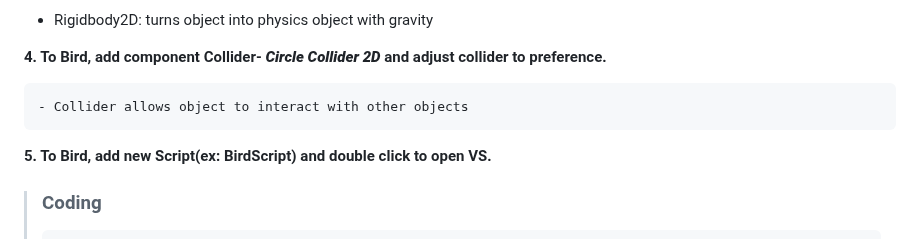
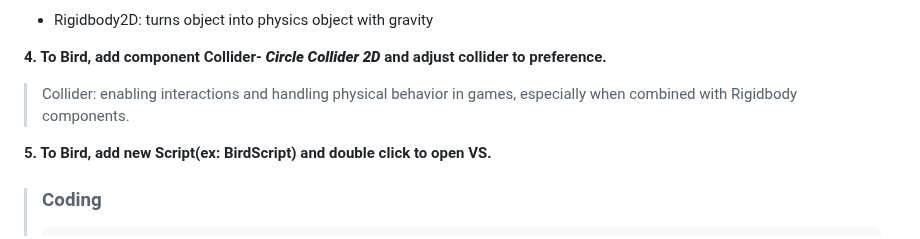
Before and after one commit to QuivyGM/2024-Winter-GameDev, a Markdown page: Unity/V1/DevLog.md, the part around the change. GitHub-like rendering.

```diff
--- a/Unity/V1/DevLog.md
+++ b/Unity/V1/DevLog.md
@@ -50,7 +50,7 @@ Clone Coding following [GMTK's Unity tutorisl](https://www.youtube.com/watch?v=X
 
 **4.  To Bird, add component Collider- ***Circle Collider 2D*** and adjust collider to preference.**
 
-    - Collider allows object to interact with other objects
+  > Collider: enabling interactions and handling physical behavior in games, especially when combined with Rigidbody components.
 
 **5.  To Bird, add new Script(ex: BirdScript) and double click to open VS.**
 
```
